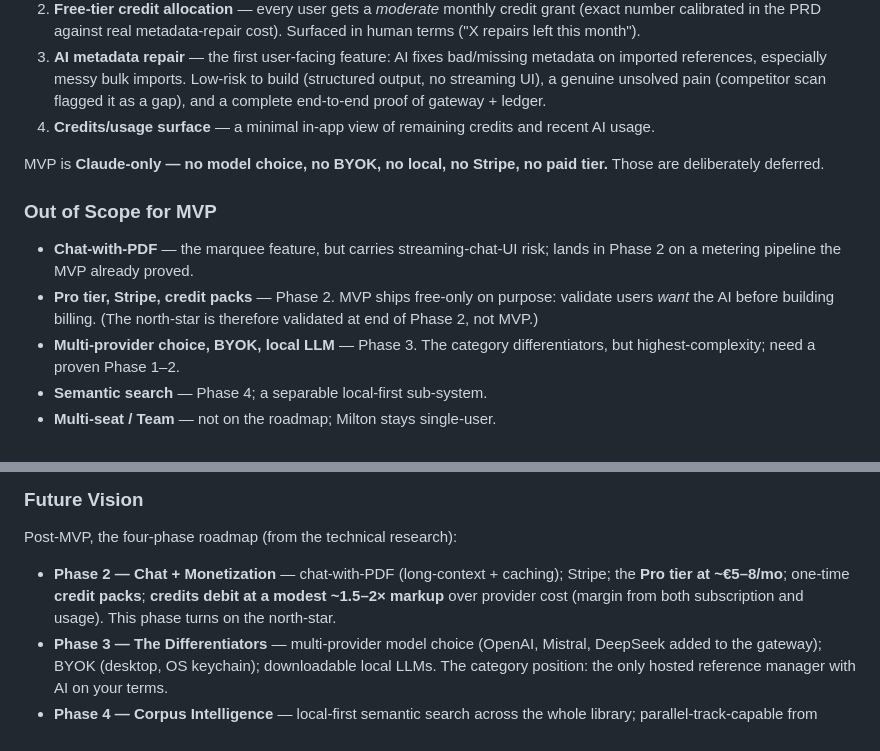
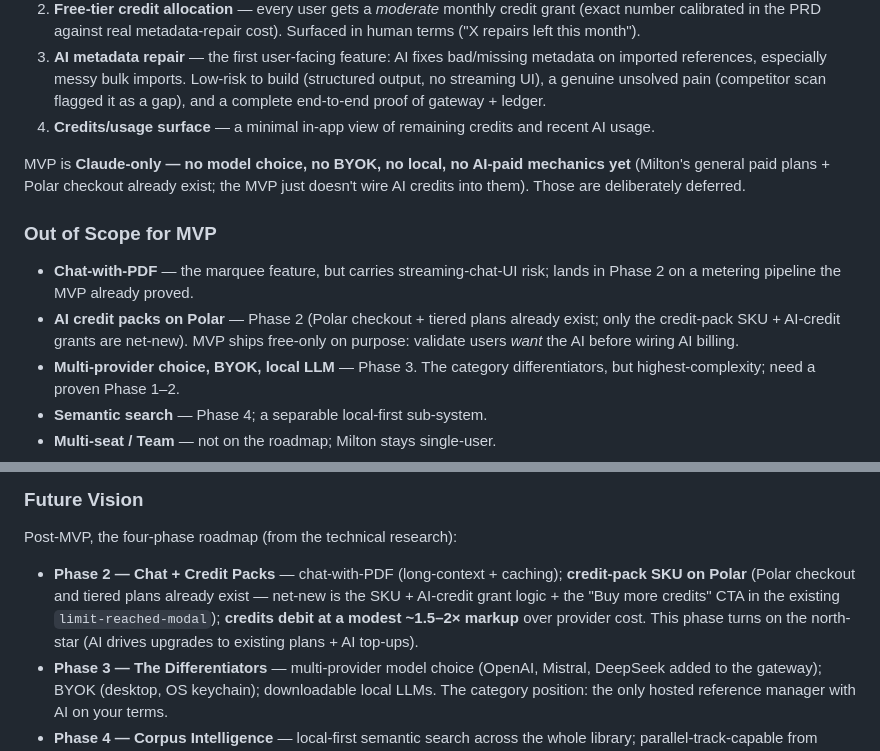
Before and after one commit to Demandrel/milton-browser-extension, a Markdown page: _bmad-output/planning-artifacts/product-brief-milton-ai-platform-2026-05-22.md, 2 parts joined by grey strips. GitHub-like rendering.

```diff
--- a/_bmad-output/planning-artifacts/product-brief-milton-ai-platform-2026-05-22.md
+++ b/_bmad-output/planning-artifacts/product-brief-milton-ai-platform-2026-05-22.md
@@ -144,12 +144,12 @@ The MVP is **Phase 1 — AI Foundation**: the smallest release that proves AI va
 3. **AI metadata repair** — the first user-facing feature: AI fixes bad/missing metadata on imported references, especially messy bulk imports. Low-risk to build (structured output, no streaming UI), a genuine unsolved pain (competitor scan flagged it as a gap), and a complete end-to-end proof of gateway + ledger.
 4. **Credits/usage surface** — a minimal in-app view of remaining credits and recent AI usage.
 
-MVP is **Claude-only — no model choice, no BYOK, no local, no Stripe, no paid tier.** Those are deliberately deferred.
+MVP is **Claude-only — no model choice, no BYOK, no local, no AI-paid mechanics yet** (Milton's general paid plans + Polar checkout already exist; the MVP just doesn't wire AI credits into them). Those are deliberately deferred.
 
 ### Out of Scope for MVP
 
 - **Chat-with-PDF** — the marquee feature, but carries streaming-chat-UI risk; lands in Phase 2 on a metering pipeline the MVP already proved.
-- **Pro tier, Stripe, credit packs** — Phase 2. MVP ships free-only on purpose: validate users *want* the AI before building billing. (The north-star is therefore validated at end of Phase 2, not MVP.)
+- **AI credit packs on Polar** — Phase 2 (Polar checkout + tiered plans already exist; only the credit-pack SKU + AI-credit grants are net-new). MVP ships free-only on purpose: validate users *want* the AI before wiring AI billing.
 - **Multi-provider choice, BYOK, local LLM** — Phase 3. The category differentiators, but highest-complexity; need a proven Phase 1–2.
 - **Semantic search** — Phase 4; a separable local-first sub-system.
 - **Multi-seat / Team** — not on the roadmap; Milton stays single-user.
@@ -168,7 +168,7 @@ If the ledger is correct and the demand signal is present → build Phase 2.
 
 Post-MVP, the four-phase roadmap (from the technical research):
 
-- **Phase 2 — Chat + Monetization** — chat-with-PDF (long-context + caching); Stripe; the **Pro tier at ~€5–8/mo**; one-time **credit packs**; **credits debit at a modest ~1.5–2× markup** over provider cost (margin from both subscription and usage). This phase turns on the north-star.
+- **Phase 2 — Chat + Credit Packs** — chat-with-PDF (long-context + caching); **credit-pack SKU on Polar** (Polar checkout and tiered plans already exist — net-new is the SKU + AI-credit grant logic + the "Buy more credits" CTA in the existing `limit-reached-modal`); **credits debit at a modest ~1.5–2× markup** over provider cost. This phase turns on the north-star (AI drives upgrades to existing plans + AI top-ups).
 - **Phase 3 — The Differentiators** — multi-provider model choice (OpenAI, Mistral, DeepSeek added to the gateway); BYOK (desktop, OS keychain); downloadable local LLMs. The category position: the only hosted reference manager with AI on your terms.
 - **Phase 4 — Corpus Intelligence** — local-first semantic search across the whole library; parallel-track-capable from Phase 2 onward.
 - **Beyond** — the credits platform extends to any future AI task (summarization, writing assistance, literature-review tooling) without re-architecting.
```
Also changed, not shown: _bmad-output/planning-artifacts/prd-milton-ai-platform-epic-21-2026-05-22.md (+5 -5 lines).
